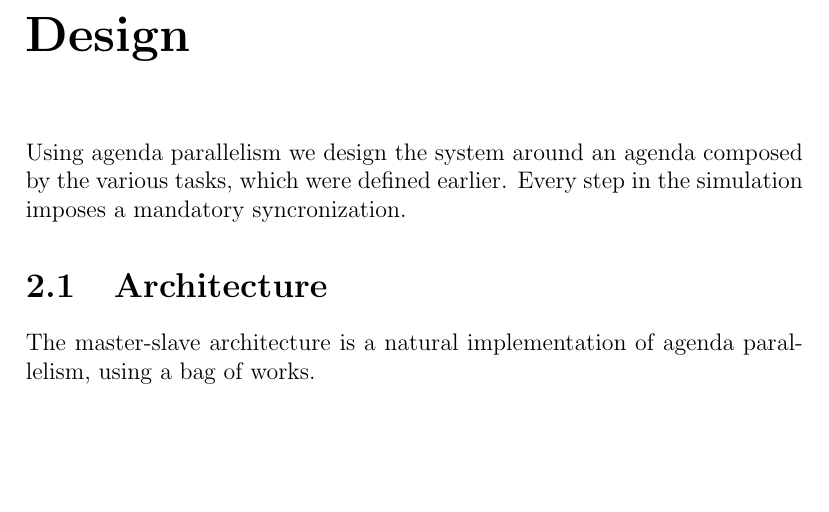
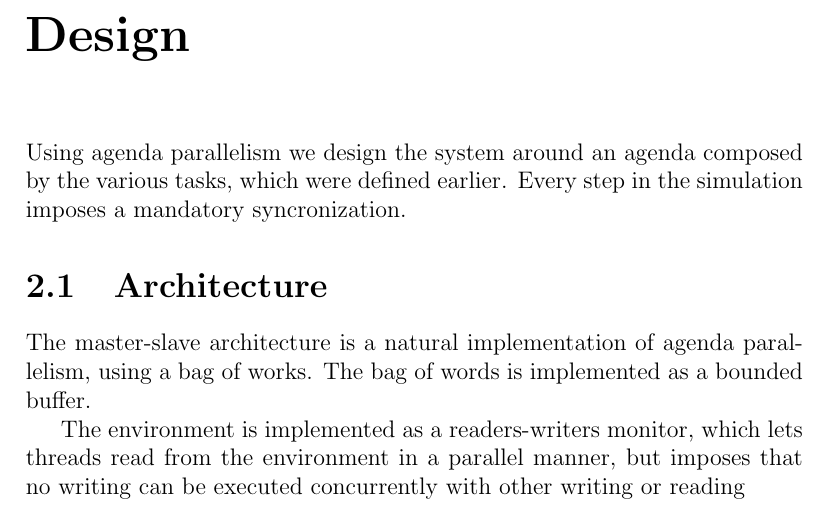
Before and after one commit to Oldranda1414/cdp-assignments, a LaTeX document (doc/report/main.tex): part of page 7 of 8, cut so that both start at the same text, the shorter picture padded with empty space. Compiled offline with pdfLaTeX.

Commit message:
updated report

```diff
--- a/doc/report/main.tex
+++ b/doc/report/main.tex
@@ -103,7 +103,16 @@ Using agenda parallelism we design the system around an agenda
 
 \section{Architecture}
 The master-slave architecture is a natural implementation of
- agenda parallelism, using a bag of works.
+ agenda parallelism, using a bag of works. The bag of words is
+ implemented as a bounded buffer.
+
+%TODO AGGIUNGERE UML DEL MASTER-SLAVE
+
+The environment is implemented as a readers-writers monitor, which
+ lets threads read from the environment in a parallel manner, but imposes
+ that no writing can be executed concurrently with other writing or reading
+
+%TODO AGGIUNGERE UML DEL MASTER-SLAVE
 
 \bibliographystyle{plain}
 \bibliography{References}
```
